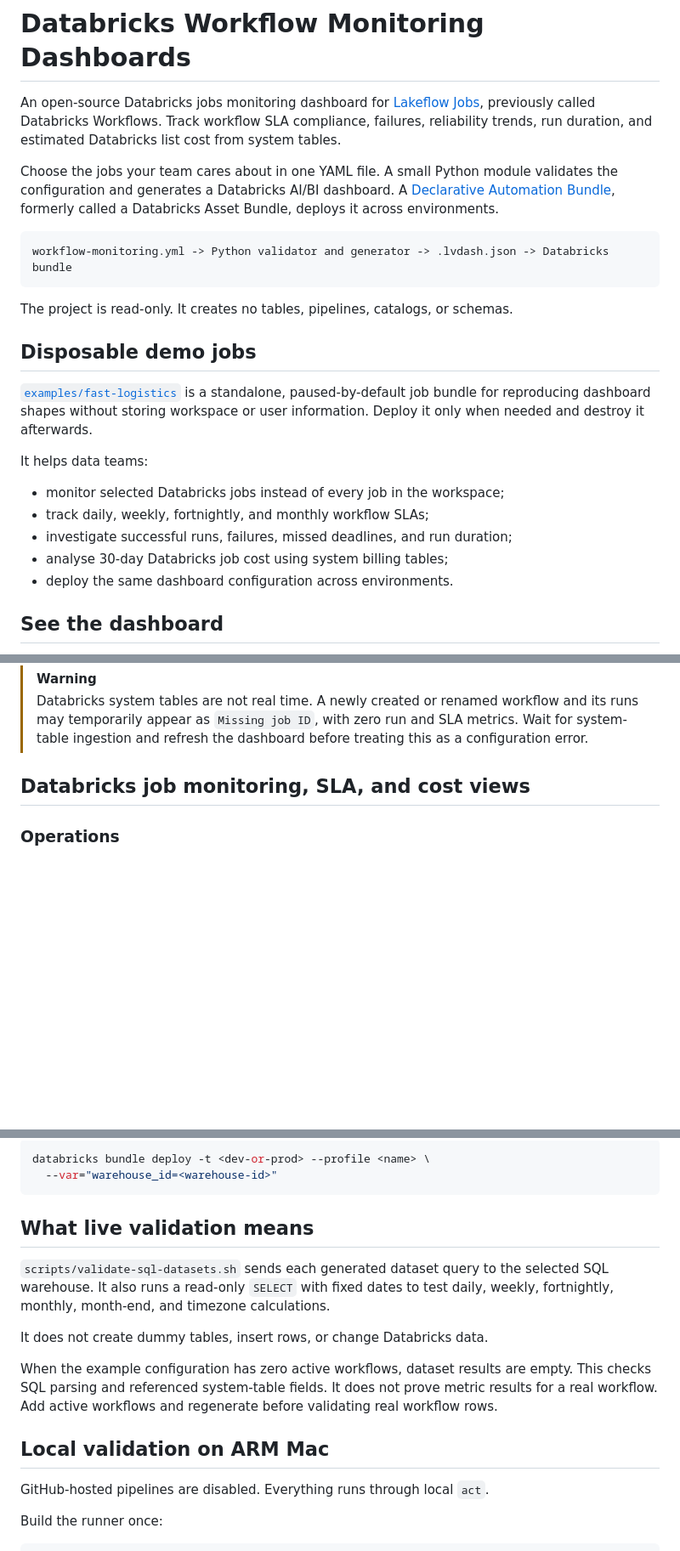
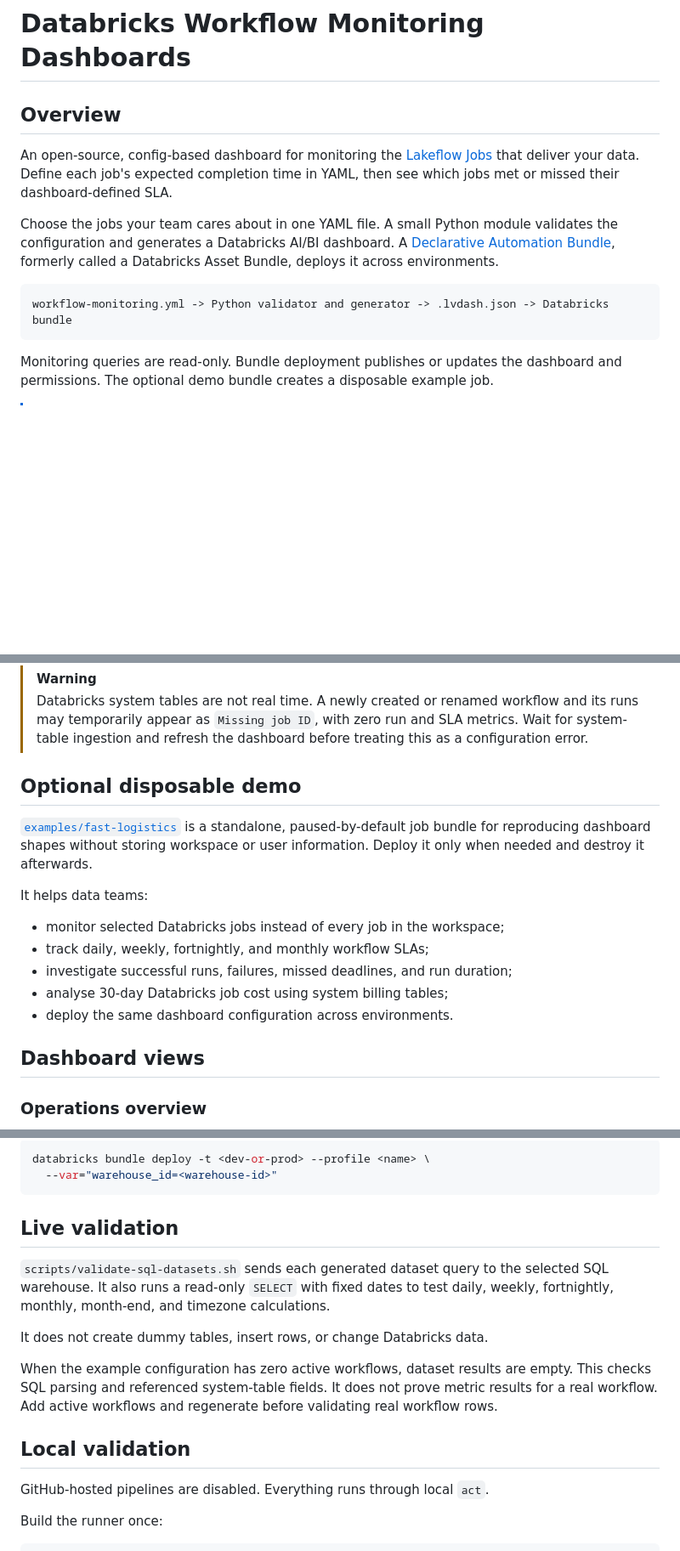
Before and after one commit to overengineered-org/databricks-workflow-monitoring-dashboards, a Markdown page: README.md, 3 parts joined by grey strips. Shown at 85% size. GitHub-like rendering; blank space fills up the shorter version.

Commit message:
docs: improve README reader journey (#2)
Co-authored-by: Repository Maintainer <repository-maintainer@overengineered.invalid>

````diff
--- a/README.md
+++ b/README.md
@@ -1,6 +1,8 @@
 # Databricks Workflow Monitoring Dashboards
 
-An open-source Databricks jobs monitoring dashboard for [Lakeflow Jobs](https://docs.databricks.com/aws/en/jobs/monitor), previously called Databricks Workflows. Track workflow SLA compliance, failures, reliability trends, run duration, and estimated Databricks list cost from system tables.
+## Overview
+
+An open-source, config-based dashboard for monitoring the [Lakeflow Jobs](https://docs.databricks.com/aws/en/jobs/monitor) that deliver your data. Define each job's expected completion time in YAML, then see which jobs met or missed their dashboard-defined SLA.
 
 Choose the jobs your team cares about in one YAML file. A small Python module validates the configuration and generates a Databricks AI/BI dashboard. A [Declarative Automation Bundle](https://docs.databricks.com/aws/en/dev-tools/bundles/), formerly called a Databricks Asset Bundle, deploys it across environments.
 
@@ -8,19 +10,5 @@ Choose the jobs your team cares about in one YAML file. A small Python module va
 workflow-monitoring.yml -> Python validator and generator -> .lvdash.json -> Databricks bundle
 ```
 
-The project is read-only. It creates no tables, pipelines, catalogs, or schemas.
+Monitoring queries are read-only. Bundle deployment publishes or updates the dashboard and permissions. The optional demo bundle creates a disposable example job.
 
-## Disposable demo jobs
-
-[`examples/fast-logistics`](examples/fast-logistics/README.md) is a standalone, paused-by-default job bundle for reproducing dashboard shapes without storing workspace or user information. Deploy it only when needed and destroy it afterwards.
-
-It helps data teams:
-
-- monitor selected Databricks jobs instead of every job in the workspace;
-- track daily, weekly, fortnightly, and monthly workflow SLAs;
-- investigate successful runs, failures, missed deadlines, and run duration;
-- analyse 30-day Databricks job cost using system billing tables;
-- deploy the same dashboard configuration across environments.
-
-## See the dashboard
-
@@ -225,6 +198,19 @@ Zero active workflows is valid. The generated dashboard returns empty results in
 > [!WARNING]
 > Databricks system tables are not real time. A newly created or renamed workflow and its runs may temporarily appear as `Missing job ID`, with zero run and SLA metrics. Wait for system-table ingestion and refresh the dashboard before treating this as a configuration error.
 
-## Databricks job monitoring, SLA, and cost views
+## Optional disposable demo
 
-### Operations
+[`examples/fast-logistics`](examples/fast-logistics/README.md) is a standalone, paused-by-default job bundle for reproducing dashboard shapes without storing workspace or user information. Deploy it only when needed and destroy it afterwards.
+
+It helps data teams:
+
+- monitor selected Databricks jobs instead of every job in the workspace;
+- track daily, weekly, fortnightly, and monthly workflow SLAs;
+- investigate successful runs, failures, missed deadlines, and run duration;
+- analyse 30-day Databricks job cost using system billing tables;
+- deploy the same dashboard configuration across environments.
+
+## Dashboard views
+
+### Operations overview
+
@@ -327,7 +332,7 @@ databricks bundle deploy -t <dev-or-prod> --profile <name> \
   --var="warehouse_id=<warehouse-id>"
 ```
 
-## What live validation means
+## Live validation
 
 `scripts/validate-sql-datasets.sh` sends each generated dataset query to the selected SQL warehouse. It also runs a read-only `SELECT` with fixed dates to test daily, weekly, fortnightly, monthly, month-end, and timezone calculations.
 
@@ -335,7 +340,7 @@ It does not create dummy tables, insert rows, or change Databricks data.
 
 When the example configuration has zero active workflows, dataset results are empty. This checks SQL parsing and referenced system-table fields. It does not prove metric results for a real workflow. Add active workflows and regenerate before validating real workflow rows.
 
-## Local validation on ARM Mac
+## Local validation
 
 GitHub-hosted pipelines are disabled. Everything runs through local `act`.
 
````
Also changed, not shown: other parts of README.md (+25 -21 lines).
